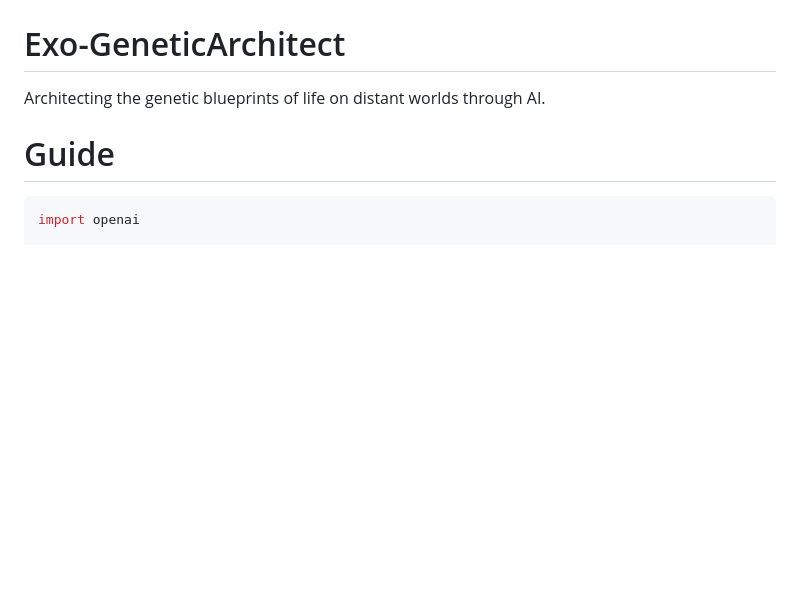
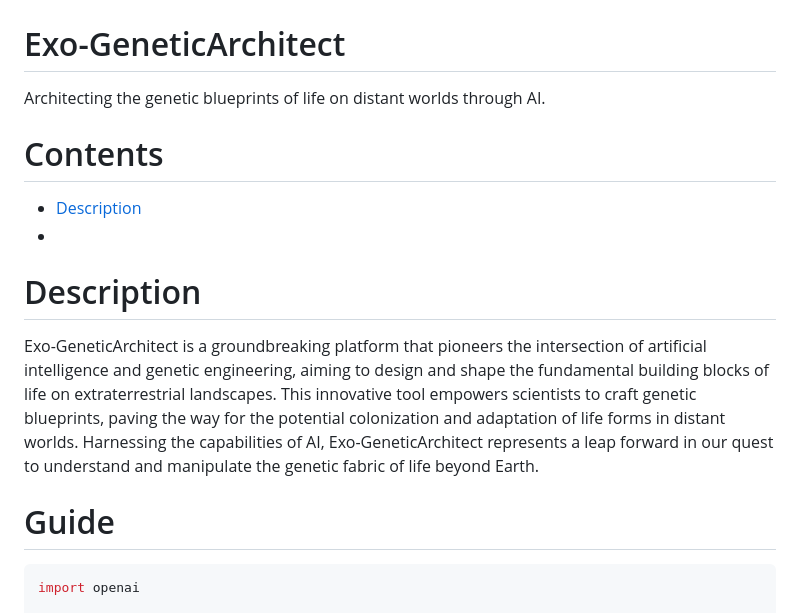
Before and after one commit to KOSASIH/Exo-GeneticArchitect, a Markdown page: README.md, the part around the change. GitHub-like rendering; blank space fills up the shorter version.

```diff
--- a/README.md
+++ b/README.md
@@ -1,5 +1,14 @@
 # Exo-GeneticArchitect
 Architecting the genetic blueprints of life on distant worlds through AI.
+
+# Contents
+
+- [Description](#description)
+-
+
+# Description
+
+Exo-GeneticArchitect is a groundbreaking platform that pioneers the intersection of artificial intelligence and genetic engineering, aiming to design and shape the fundamental building blocks of life on extraterrestrial landscapes. This innovative tool empowers scientists to craft genetic blueprints, paving the way for the potential colonization and adaptation of life forms in distant worlds. Harnessing the capabilities of AI, Exo-GeneticArchitect represents a leap forward in our quest to understand and manipulate the genetic fabric of life beyond Earth.
 
 # Guide
 
```
